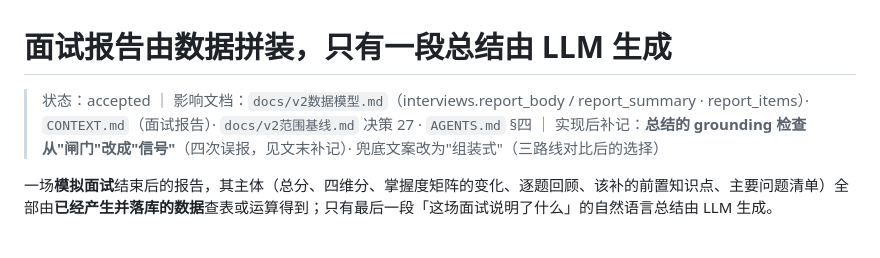
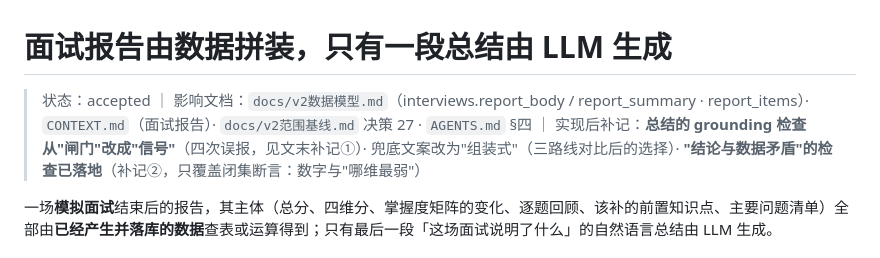
Before and after one commit to wonder-dream/DeepGrill, a Markdown page: docs/adr/0003-report-is-assembled-not-generated.md, the part around the change. Drawn GitHub-style.

Commit message:
docs(adr): ADR-0003 状态行补上"矛盾断言检查已落地"
上一笔实现 `check_summary()` 时改了 ADR-0003 正文（把"这是后续工作"改成"守住可判定
的那部分"），但没动状态行 —— 而状态行是"这条决策还算不算数"的唯一标记，
check_staged 的规则 D 正是为这一类设的提醒。

这条提醒值得照做：补记②改变了 ADR 的一条**能力边界**（原先写"还没被守住"，
现在是"闭集断言守住了、开放集明确做不到"），读者只看正文看不到状态行就会漏掉。

```diff
--- a/docs/adr/0003-report-is-assembled-not-generated.md
+++ b/docs/adr/0003-report-is-assembled-not-generated.md
@@ -1,6 +1,6 @@
 # 面试报告由数据拼装，只有一段总结由 LLM 生成
 
-> 状态：accepted ｜ 影响文档：`docs/v2数据模型.md`（interviews.report_body / report_summary · report_items）· `CONTEXT.md`（面试报告）· `docs/v2范围基线.md` 决策 27 · `AGENTS.md` §四 ｜ 实现后补记：**总结的 grounding 检查从"闸门"改成"信号"**（四次误报，见文末补记）· 兜底文案改为"组装式"（三路线对比后的选择）
+> 状态：accepted ｜ 影响文档：`docs/v2数据模型.md`（interviews.report_body / report_summary · report_items）· `CONTEXT.md`（面试报告）· `docs/v2范围基线.md` 决策 27 · `AGENTS.md` §四 ｜ 实现后补记：**总结的 grounding 检查从"闸门"改成"信号"**（四次误报，见文末补记①）· 兜底文案改为"组装式"（三路线对比后的选择）· **"结论与数据矛盾"的检查已落地**（补记②，只覆盖闭集断言：数字与"哪维最弱"）
 
 一场**模拟面试**结束后的报告，其主体（总分、四维分、掌握度矩阵的变化、逐题回顾、该补的前置知识点、主要问题清单）全部由**已经产生并落库的数据**查表或运算得到；只有最后一段「这场面试说明了什么」的自然语言总结由 LLM 生成。
 
```
